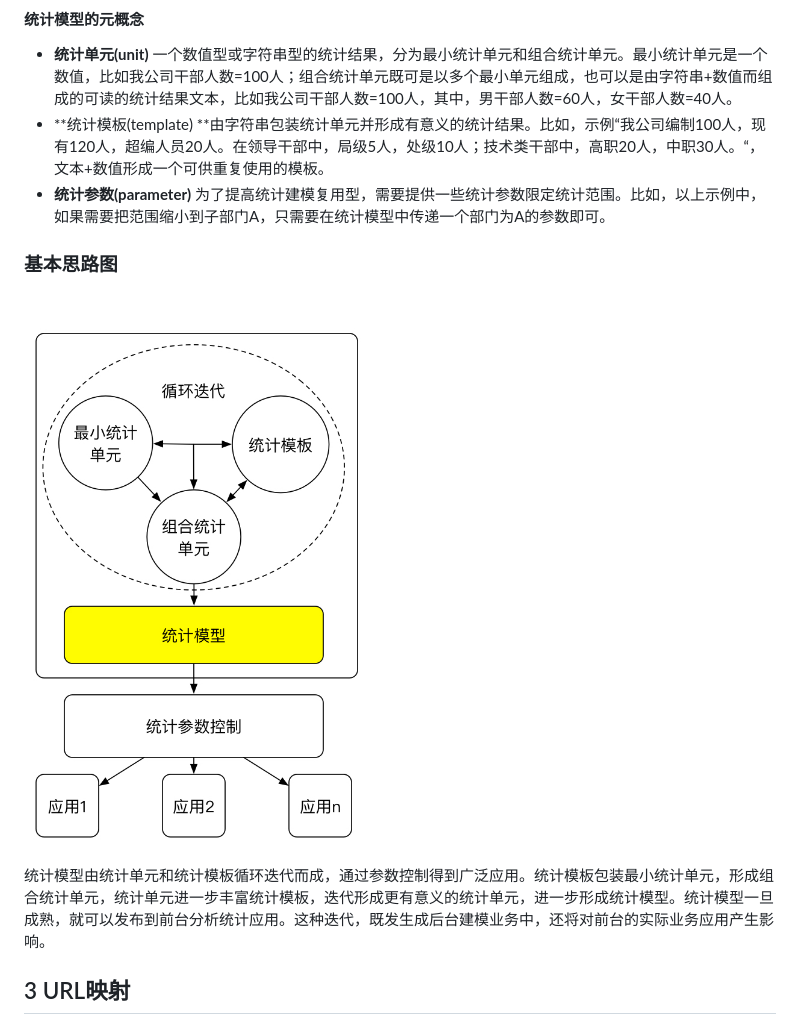
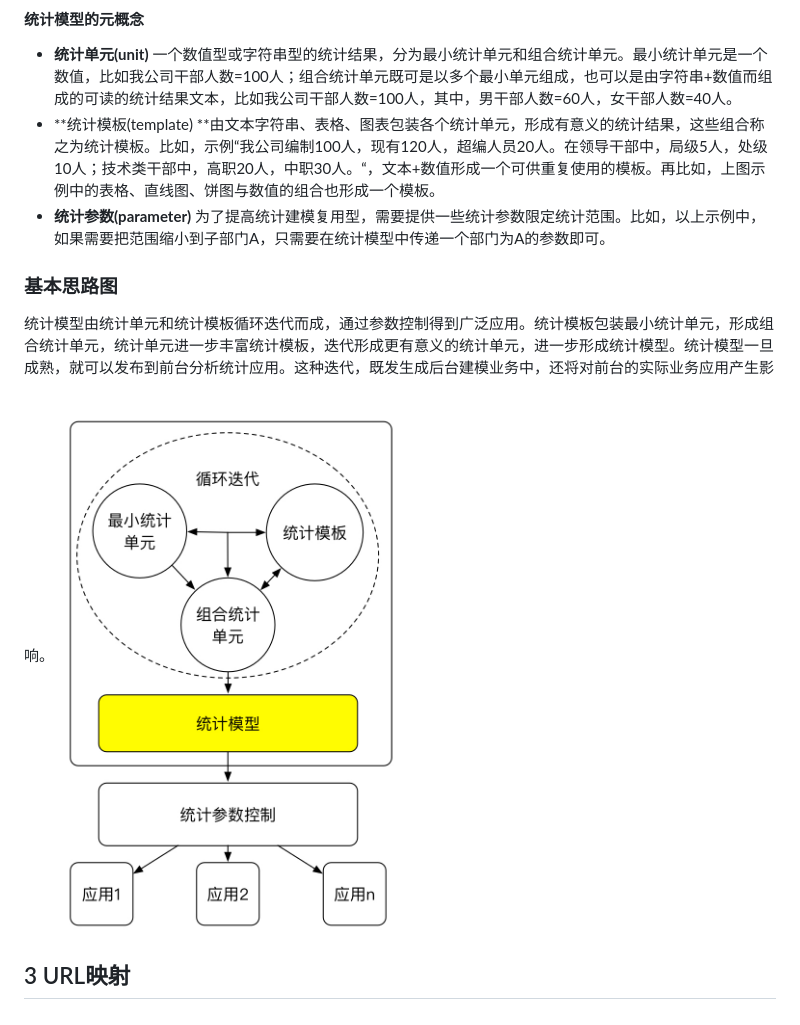
Before and after one commit to apanlee/mhrwiki, a Markdown page: statistics_requirement.md, the part around the change. Drawn GitHub-style; pictures changed too: img/统计单元.jpg.

```diff
--- a/statistics_requirement.md
+++ b/statistics_requirement.md
@@ -28,14 +28,12 @@
 
 #### 统计模型的元概念
 * **统计单元(unit)** 一个数值型或字符串型的统计结果，分为最小统计单元和组合统计单元。最小统计单元是一个数值，比如我公司干部人数=100人；组合统计单元既可是以多个最小单元组成，也可以是由字符串+数值而组成的可读的统计结果文本，比如我公司干部人数=100人，其中，男干部人数=60人，女干部人数=40人。
-* **统计模板(template) **由字符串包装统计单元并形成有意义的统计结果。比如，示例“我公司编制100人，现有120人，超编人员20人。在领导干部中，局级5人，处级10人；技术类干部中，高职20人，中职30人。“，文本+数值形成一个可供重复使用的模板。
+* **统计模板(template) **由文本字符串、表格、图表包装各个统计单元，形成有意义的统计结果，这些组合称之为统计模板。比如，示例“我公司编制100人，现有120人，超编人员20人。在领导干部中，局级5人，处级10人；技术类干部中，高职20人，中职30人。“，文本+数值形成一个可供重复使用的模板。再比如，上图示例中的表格、直线图、饼图与数值的组合也形成一个模板。
 * **统计参数(parameter)** 为了提高统计建模复用型，需要提供一些统计参数限定统计范围。比如，以上示例中，如果需要把范围缩小到子部门A，只需要在统计模型中传递一个部门为A的参数即可。
 
 ### 基本思路图
-
+统计模型由统计单元和统计模板循环迭代而成，通过参数控制得到广泛应用。统计模板包装最小统计单元，形成组合统计单元，统计单元进一步丰富统计模板，迭代形成更有意义的统计单元，进一步形成统计模型。统计模型一旦成熟，就可以发布到前台分析统计应用。这种迭代，既发生成后台建模业务中，还将对前台的实际业务应用产生影响。
 ![img](img/统计单元.jpg)
-
-统计模型由统计单元和统计模板循环迭代而成，通过参数控制得到广泛应用。统计模板包装最小统计单元，形成组合统计单元，统计单元进一步丰富统计模板，迭代形成更有意义的统计单元，进一步形成统计模型。统计模型一旦成熟，就可以发布到前台分析统计应用。这种迭代，既发生成后台建模业务中，还将对前台的实际业务应用产生影响。
 
 
 
```
Also changed, not shown: SUMMARY.md (+2 -2 lines).
